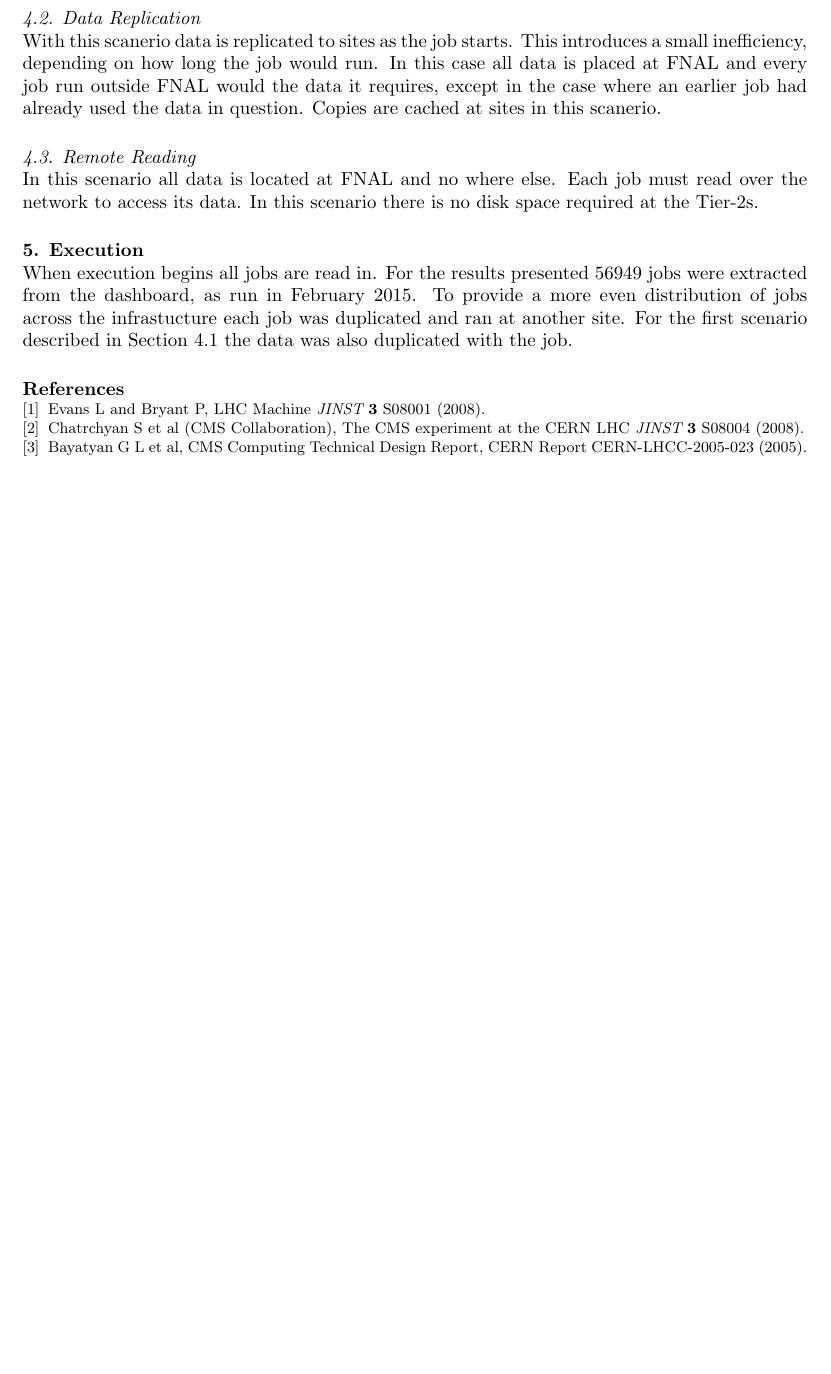
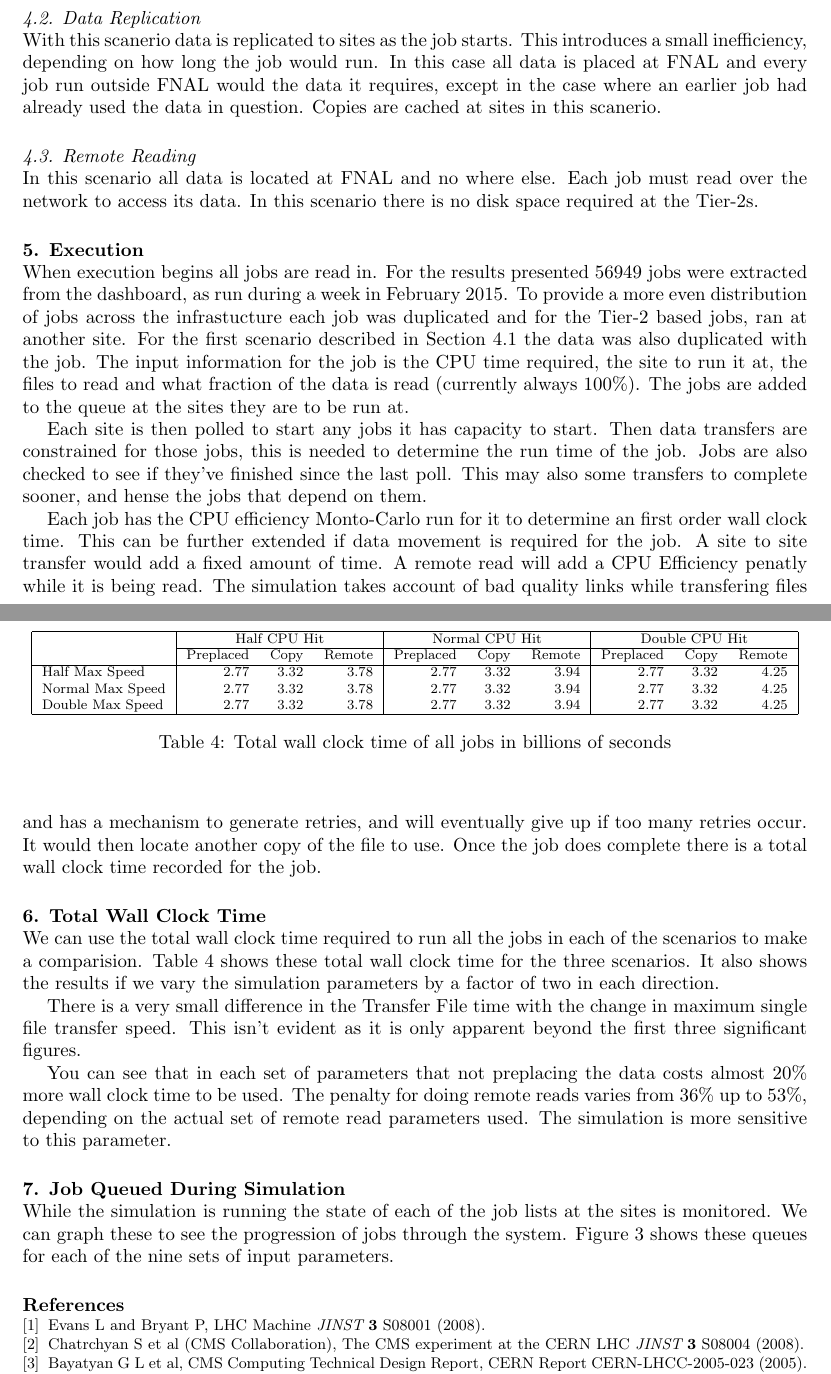
Before and after one commit to gowdy/chep15, a LaTeX document (sitesim.tex): part of page 5 of 6 before the commit and two parts of pages 5 and 6 of 7 after it, the two joined at a grey line, cut so that both start at the same text, the shorter picture padded with empty space. Compiled offline with pdfLaTeX; a LaTeX package or settings file that is missing is left out.

Commit message:
add some reults

```diff
--- a/sitesim.tex
+++ b/sitesim.tex
@@ -1,6 +1,7 @@
 \documentclass[a4paper]{jpconf}
 \usepackage{graphicx}
 \usepackage{html}
+\usepackage{subcaption}
 \begin{document}
 \title{Designing Computing System Architecture and Models for the HL-LHC era}
 
@@ -310,8 +311,78 @@ there is no disk space required at the Tier-2s.
 \section{Execution}
 
 When execution begins all jobs are read in. For the results presented
-56949 jobs were extracted from the dashboard, as run in February
-2015. To provide a more even distribution of jobs across the
-infrastucture each job was duplicated and ran at another site. For the
-first scenario described in Section \ref{sec:today} the data was also
-duplicated with the job.
+56949 jobs were extracted from the dashboard, as run during a week in
+February 2015. To provide a more even distribution of jobs across the
+infrastucture each job was duplicated and for the Tier-2 based jobs,
+ran at another site. For the first scenario described in Section
+\ref{sec:today} the data was also duplicated with the job. The input
+information for the job is the CPU time required, the site to run it
+at, the files to read and what fraction of the data is read (currently
+always 100\%). The jobs are added to the queue at the sites they are
+to be run at.
+
+Each site is then polled to start any jobs it has capacity to
+start. Then data transfers are constrained for those jobs, this is
+needed to determine the run time of the job. Jobs are also checked to
+see if they've finished since the last poll. This may also some
+transfers to complete sooner, and hense the jobs that depend on them.
+
+Each job has the CPU efficiency Monto-Carlo run for it to determine an
+first order wall clock time. This can be further extended if data
+movement is required for the job. A site to site transfer would add a
+fixed amount of time. A remote read will add a CPU Efficiency penatly
+while it is being read. The simulation takes account of bad quality
+links while transfering files and has a mechanism to generate retries,
+and will eventually give up if too many retries occur. It would then
+locate another copy of the file to use. Once the job does complete
+there is a total wall clock time recorded for the job.
+
+\section{Total Wall Clock Time}
+
+We can use the total wall clock time required to run all the jobs in
+each of the scenarios to make a comparision. Table \ref{tab:wallClock}
+shows these total wall clock time for the three scenarios. It also
+shows the results if we vary the simulation parameters by a factor of
+two in each direction.
+
+
+\begin{table}
+  \begin{center}
+    \begin{scriptsize}
+      \begin{tabular}{|l|rrr|rrr|rrr|}
+        \hline
+        & \multicolumn{3}{|c|}{Half CPU Hit} & \multicolumn{3}{|c|}{Normal CPU
+          Hit} & \multicolumn{3}{|c|}{Double CPU Hit} \\
+        \cline{2-10}
+        & Preplaced & Copy & Remote & Preplaced & Copy & Remote
+        & Preplaced & Copy & Remote \\
+        \hline
+        Half Max Speed & 2.77 & 3.32 & 3.78 & 2.77 & 3.32 & 3.94 & 2.77
+        & 3.32 & 4.25 \\
+        Normal Max Speed & 2.77 & 3.32 & 3.78 & 2.77 & 3.32 & 3.94 & 2.77
+        & 3.32 & 4.25 \\
+        Double Max Speed & 2.77 & 3.32 & 3.78 & 2.77 & 3.32 & 3.94 & 2.77
+        & 3.32 & 4.25 \\
+        \hline
+      \end{tabular}
+      \caption{Total wall clock time of all jobs in billions of seconds\label{tab:wallClock}}
+    \end{scriptsize}
+  \end{center}
+\end{table}
+
+There is a very small difference in the Transfer File time with the
+change in maximum single file transfer speed. This isn't evident as it
+is only apparent beyond the first three significant figures.
+
+You can see that in each set of parameters that not preplacing the
+data costs almost 20\% more wall clock time to be used. The penalty
+for doing remote reads varies from 36\% up to 53\%, depending on the
+actual set of remote read parameters used. The simulation is more
+sensitive to this parameter.
+
+\section{Job Queued During Simulation}
+
+While the simulation is running the state of each of the job lists at
+the sites is monitored. We can graph these to see the progression of
+jobs through the system. Figure \ref{fig:jobQueues} shows these queues
+for each of the nine sets of input parameters.
@@ -318,3 +429,6 @@ duplicated with the job.
+\end{figure}
+
+
 
 
 
```
Also changed, not shown: figures/FM1_RM1CPU.png (added), figures/FM1_RP0CPU.png (added), figures/FM1_RP1CPU.png (added), figures/FP0_RM1CPU.png (added), figures/FP0_RP0CPU.png (added), figures/FP0_RP1CPU.png (added), figures/FP1_RM1CPU.png (added), figures/FP1_RP0CPU.png (added), figures/FP1_RP1CPU.png (added), sitesim.tex (40 more changed lines).
